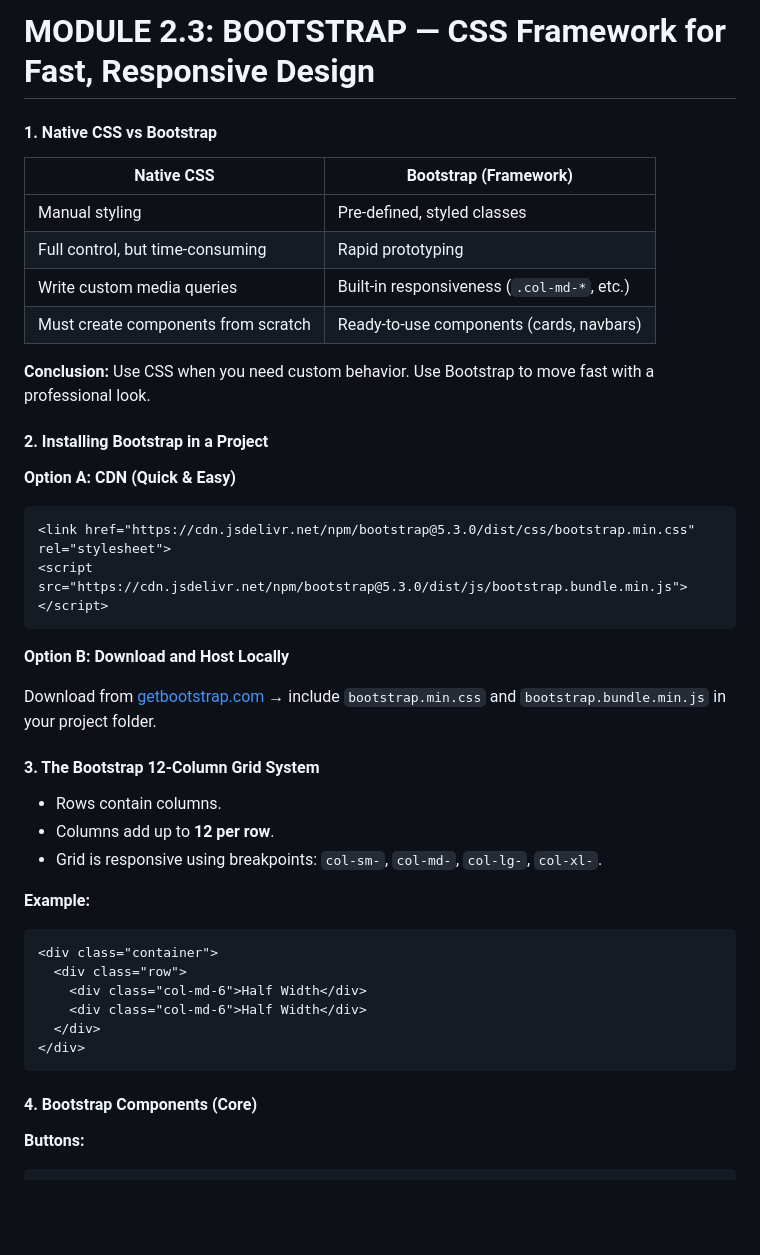
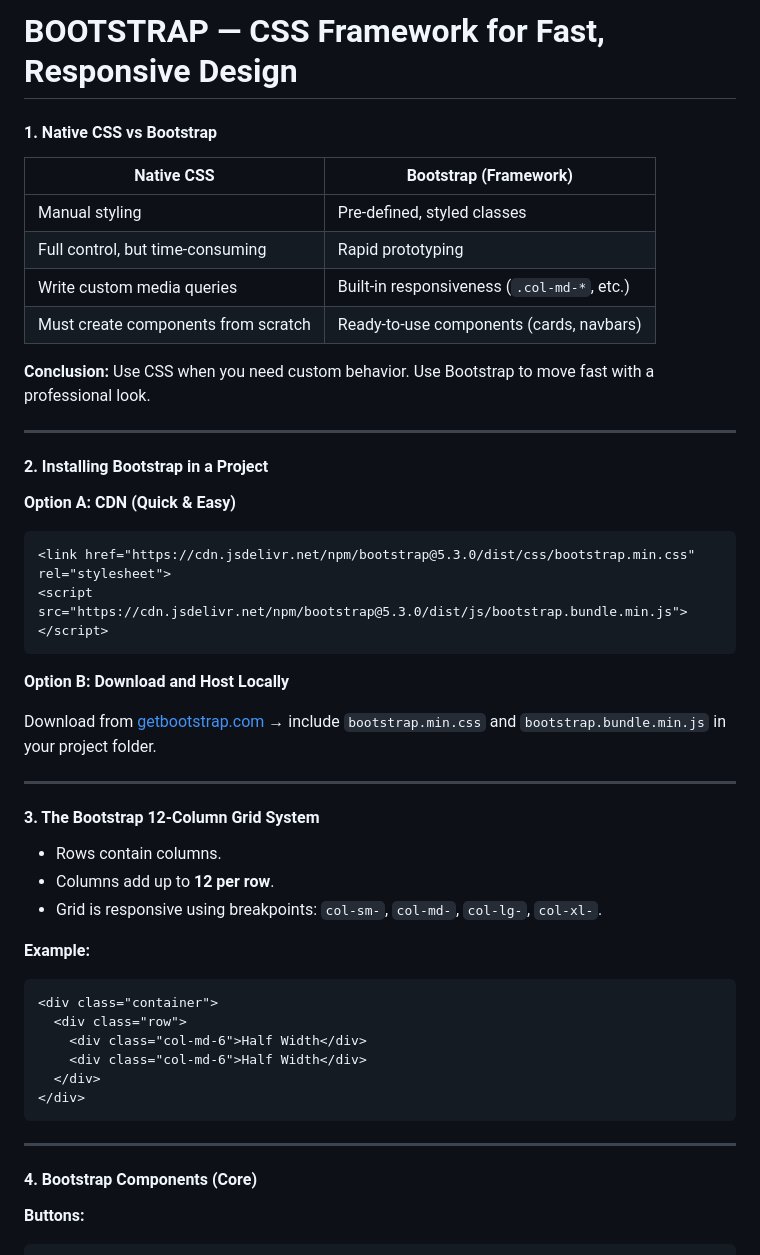
Before and after one commit to its-swaroop/web-development-bootcamp-2k25, a Markdown page: frontend-core/MODULE 2.3: BOOTSTRAP — CSS Framework for Fast, Responsive Design README.md, the part around the change printed below. Rendered like a GitHub page; blank space fills up the shorter version.

Commit message:
Update MODULE 2.3: BOOTSTRAP — CSS Framework for Fast, Responsive Design README.md
bootstrap refresher

````diff
--- a/frontend-core/MODULE 2.3: BOOTSTRAP — CSS Framework for Fast, Responsive Design README.md
+++ b/frontend-core/MODULE 2.3: BOOTSTRAP — CSS Framework for Fast, Responsive Design README.md
@@ -1,4 +1,4 @@
-# MODULE 2.3: BOOTSTRAP — CSS Framework for Fast, Responsive Design
+# BOOTSTRAP — CSS Framework for Fast, Responsive Design
 
 #### 1. Native CSS vs Bootstrap
 
@@ -11,6 +11,7 @@
 
 **Conclusion:** Use CSS when you need custom behavior. Use Bootstrap to move fast with a professional look.
 
+---
 
 #### 2. Installing Bootstrap in a Project
 
@@ -25,6 +26,7 @@
 
 Download from [getbootstrap.com](https://getbootstrap.com) → include `bootstrap.min.css` and `bootstrap.bundle.min.js` in your project folder.
 
+---
 
 #### 3. The Bootstrap 12-Column Grid System
 
@@ -42,6 +44,8 @@ Download from [getbootstrap.com](https://getbootstrap.com) → include `bootstra
   </div>
 </div>
 ```
+
+---
 
 
 #### 4. Bootstrap Components (Core)
````
Also changed, not shown: other parts of frontend-core/MODULE 2.3: BOOTSTRAP — CSS Framework for Fast, Responsive Design README.md (+6 -2 lines).
